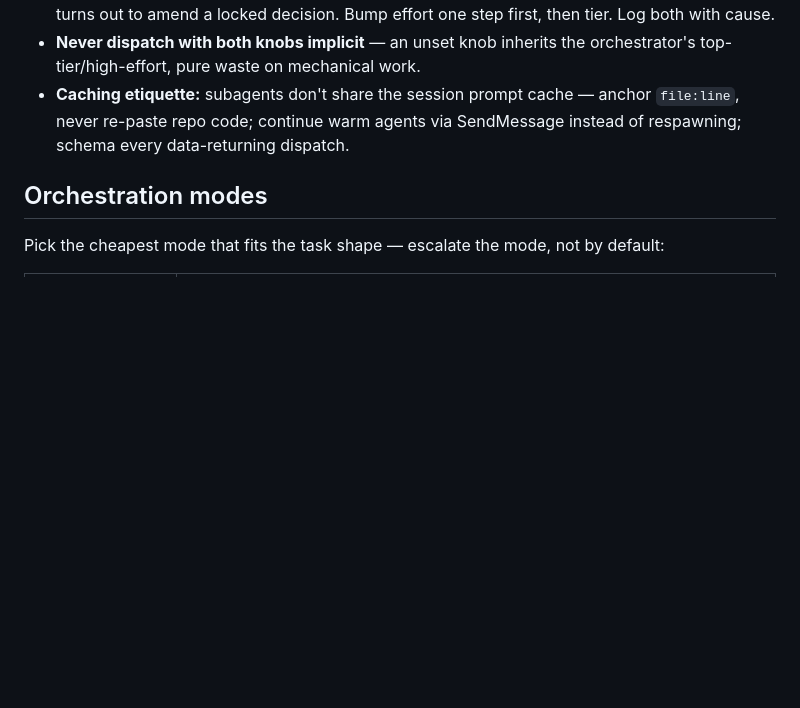
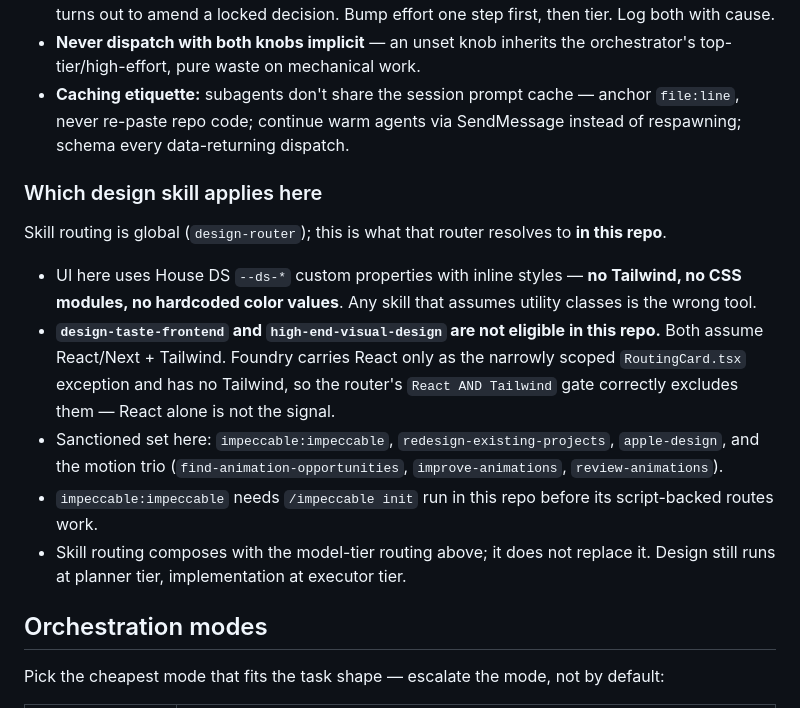
Before and after one commit to abhijitbansal/foundry, a Markdown page: AGENTS.md, the part around the change. Drawn GitHub-style; blank space fills up the shorter version.

Commit message:
feat: add /design command, CLAUDE.md pointer, foundry design overrides
Tasks 4-6 of the design-skill routing plan, landed together since they
touch disjoint files:

- ~/.claude/commands/design.md — the /design [route] manual escape hatch,
  and the supported path to review-animations and pick-ui-library, which
  set disable-model-invocation and cannot be model-invoked.
- ~/.claude/CLAUDE.md — five-bullet pointer at design-router placed beside
  the existing subagent-dispatch routing rules. No routing table copied;
  the router stays the single source of truth.
- AGENTS.md — a subsection naming which design skills apply in this repo:
  House DS tokens rather than utility classes, taste rulebooks excluded
  because the router's React AND Tailwind gate does not match here.

Also corrects a stale note in the plan's Task 3 Step 4: the body's mention
of disable-model-invocation is required content, not a violation, which is
why that check is frontmatter-scoped.

Co-Authored-By: Claude Opus 5 <noreply@anthropic.com>
Claude-Session: https://claude.ai/code/session_01Md5Fd9uaVMmcyo6WvnG2Pb

```diff
--- a/AGENTS.md
+++ b/AGENTS.md
@@ -27,6 +27,16 @@ The core lesson imported from Cubby: **route by tier, decide routing at plan tim
 - **Escalation is orchestrator-owned, effort before tier:** escalate when the identical diagnostic survives two materially different fix strategies, on a framework-level anomaly, or when a task turns out to amend a locked decision. Bump effort one step first, then tier. Log both with cause.
 - **Never dispatch with both knobs implicit** — an unset knob inherits the orchestrator's top-tier/high-effort, pure waste on mechanical work.
 - **Caching etiquette:** subagents don't share the session prompt cache — anchor `file:line`, never re-paste repo code; continue warm agents via SendMessage instead of respawning; schema every data-returning dispatch.
+
+### Which design skill applies here
+
+Skill routing is global (`design-router`); this is what that router resolves to **in this repo**.
+
+- UI here uses House DS `--ds-*` custom properties with inline styles — **no Tailwind, no CSS modules, no hardcoded color values**. Any skill that assumes utility classes is the wrong tool.
+- **`design-taste-frontend` and `high-end-visual-design` are not eligible in this repo.** Both assume React/Next + Tailwind. Foundry carries React only as the narrowly scoped `RoutingCard.tsx` exception and has no Tailwind, so the router's `React AND Tailwind` gate correctly excludes them — React alone is not the signal.
+- Sanctioned set here: `impeccable:impeccable`, `redesign-existing-projects`, `apple-design`, and the motion trio (`find-animation-opportunities`, `improve-animations`, `review-animations`).
+- `impeccable:impeccable` needs `/impeccable init` run in this repo before its script-backed routes work.
+- Skill routing composes with the model-tier routing above; it does not replace it. Design still runs at planner tier, implementation at executor tier.
 
 ## Orchestration modes
 
```
Also changed, not shown: 1 other file.
